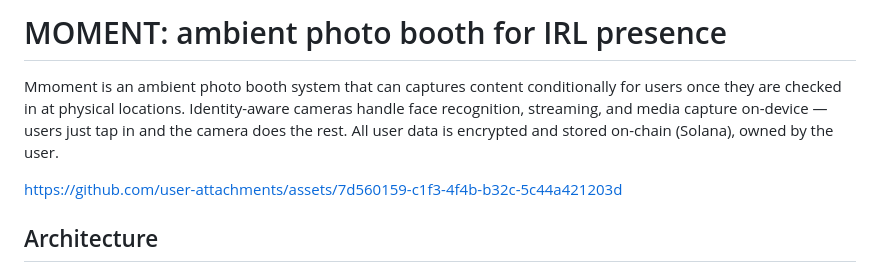
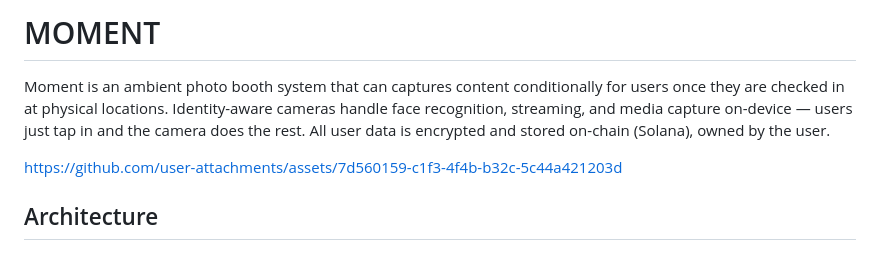
Before and after one commit to 0xmigi/mmoment, a Markdown page: README.md, the part around the change. Drawn GitHub-style.

Commit message:
Fix typo in project name in README
Removed the unnecessary prefix 'M' from 'Mmoment' in the project description.

```diff
--- a/README.md
+++ b/README.md
@@ -1,6 +1,6 @@
-# MOMENT: ambient photo booth for IRL presence
+# MOMENT
 
-Mmoment is an ambient photo booth system that can captures content conditionally for users once they are checked in at physical locations. Identity-aware cameras handle face recognition, streaming, and media capture on-device — users just tap in and the camera does the rest. All user data is encrypted and stored on-chain (Solana), owned by the user.
+Moment is an ambient photo booth system that can captures content conditionally for users once they are checked in at physical locations. Identity-aware cameras handle face recognition, streaming, and media capture on-device — users just tap in and the camera does the rest. All user data is encrypted and stored on-chain (Solana), owned by the user.
 
 https://github.com/user-attachments/assets/7d560159-c1f3-4f4b-b32c-5c44a421203d
 
```
